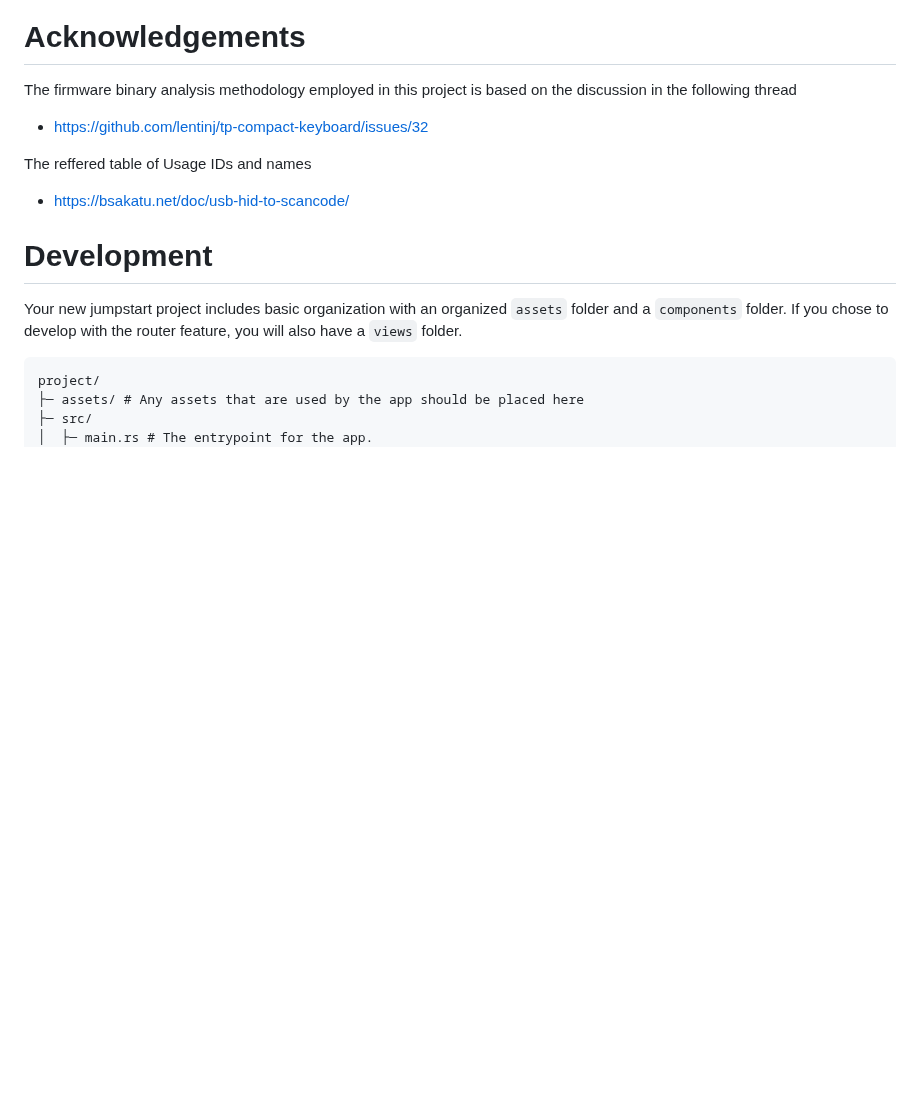
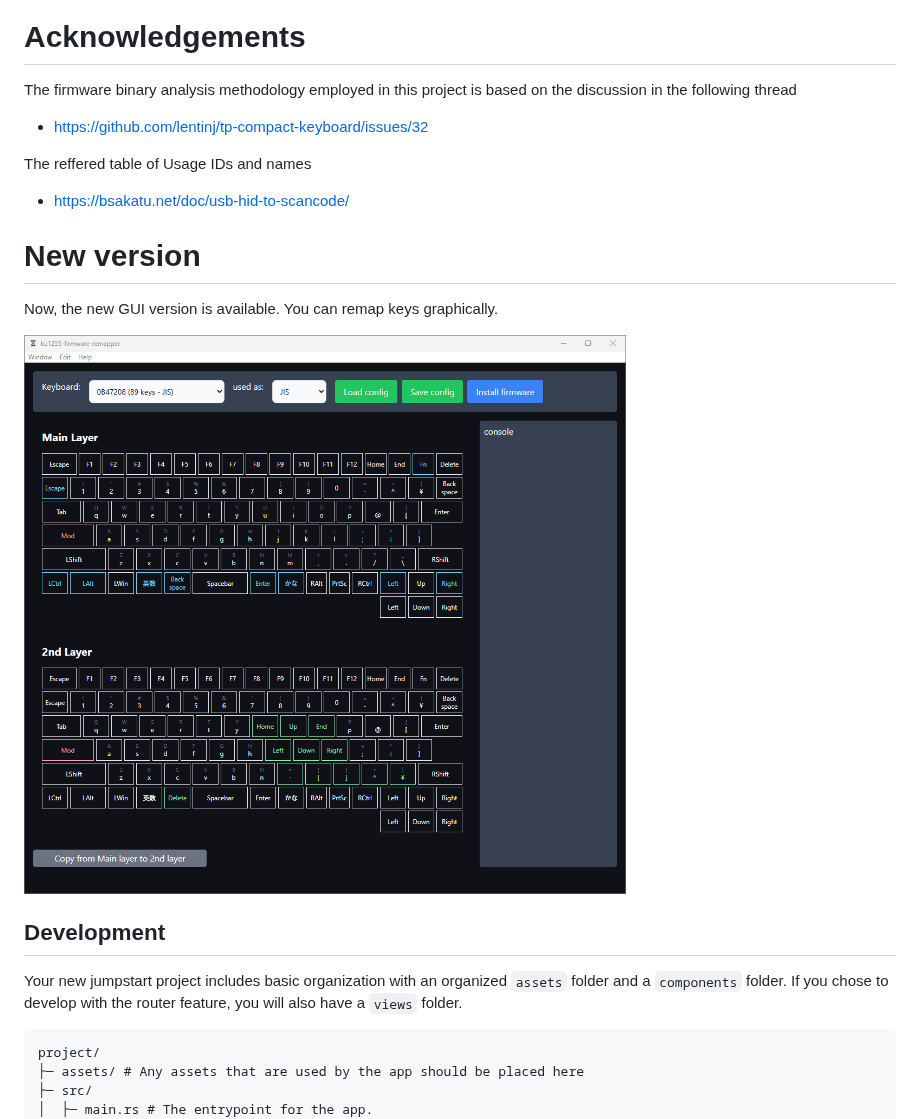
Before and after one commit to haborite/ku1255-firmware-modifier, a Markdown page: README.md, the part around one of its changes. Rendered like a GitHub page; blank space fills up the shorter version.

```diff
--- a/README.md
+++ b/README.md
@@ -280,8 +278,13 @@ The firmware binary analysis methodology employed in this project is based on th
 The reffered table of Usage IDs and names
 - https://bsakatu.net/doc/usb-hid-to-scancode/
 
+# New version
 
-# Development
+Now, the new GUI version is available. You can remap keys graphically.
+
+<img width="640" alt="gui-overview" src="https://github.com/haborite/ku1255-firmware-modifier/blob/main/python_ver/img/gui-overview-new.png">
+
+## Development
 
 Your new jumpstart project includes basic organization with an organized `assets` folder and a `components` folder.
 If you chose to develop with the router feature, you will also have a `views` folder.
```
Also changed, not shown: other parts of README.md (+0 -2 lines).
